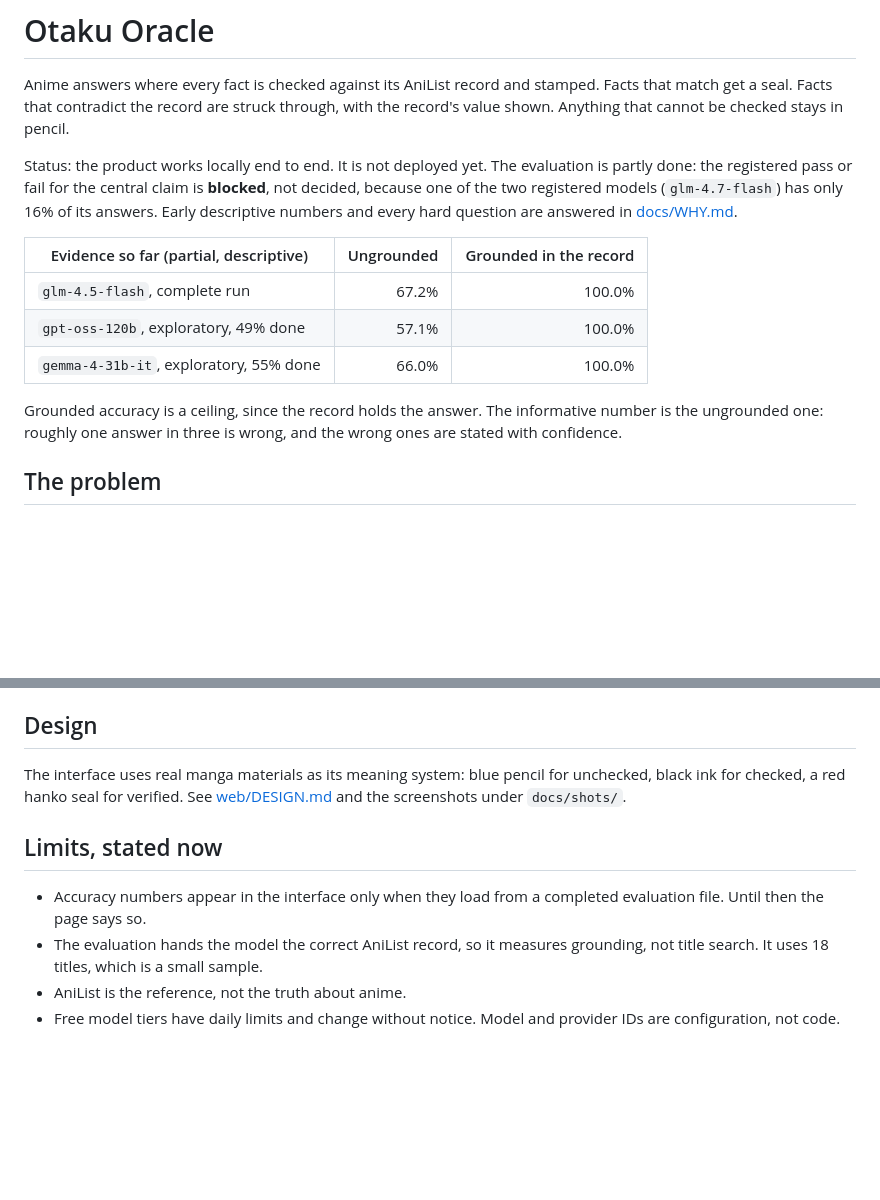
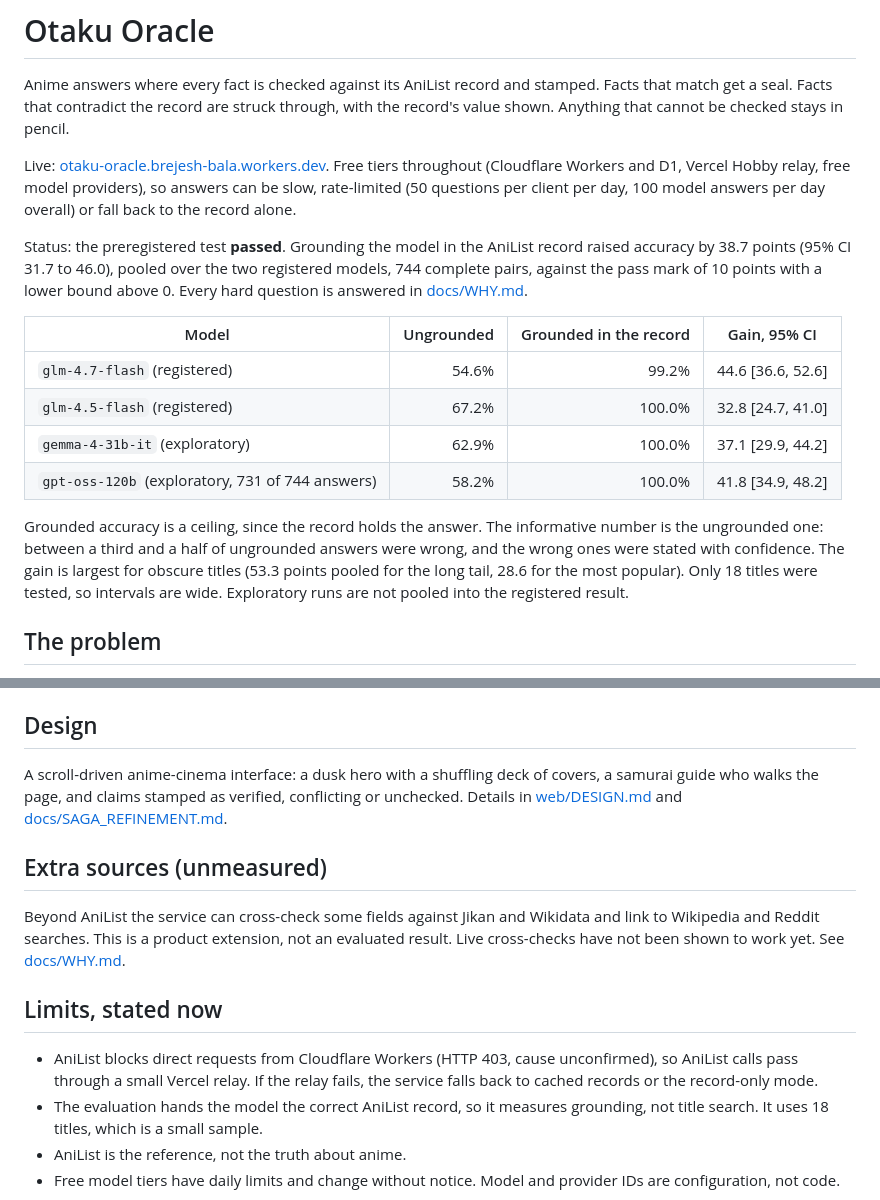
Before and after one commit to brej-29/otaku-oracle, a Markdown page: README.md, 2 parts joined by grey strips. GitHub-like rendering; blank space fills up the shorter version.

Commit message:
Report the passed registered result and the live deployment (#10)

```diff
--- a/README.md
+++ b/README.md
@@ -2,15 +2,18 @@
 
 Anime answers where every fact is checked against its AniList record and stamped. Facts that match get a seal. Facts that contradict the record are struck through, with the record's value shown. Anything that cannot be checked stays in pencil.
 
-Status: the product works locally end to end. It is not deployed yet. The evaluation is partly done: the registered pass or fail for the central claim is **blocked**, not decided, because one of the two registered models (`glm-4.7-flash`) has only 16% of its answers. Early descriptive numbers and every hard question are answered in [docs/WHY.md](docs/WHY.md).
+Live: [otaku-oracle.brejesh-bala.workers.dev](https://otaku-oracle.brejesh-bala.workers.dev). Free tiers throughout (Cloudflare Workers and D1, Vercel Hobby relay, free model providers), so answers can be slow, rate-limited (50 questions per client per day, 100 model answers per day overall) or fall back to the record alone.
 
-| Evidence so far (partial, descriptive) | Ungrounded | Grounded in the record |
-|---|---:|---:|
-| `glm-4.5-flash`, complete run | 67.2% | 100.0% |
-| `gpt-oss-120b`, exploratory, 49% done | 57.1% | 100.0% |
-| `gemma-4-31b-it`, exploratory, 55% done | 66.0% | 100.0% |
+Status: the preregistered test **passed**. Grounding the model in the AniList record raised accuracy by 38.7 points (95% CI 31.7 to 46.0), pooled over the two registered models, 744 complete pairs, against the pass mark of 10 points with a lower bound above 0. Every hard question is answered in [docs/WHY.md](docs/WHY.md).
 
-Grounded accuracy is a ceiling, since the record holds the answer. The informative number is the ungrounded one: roughly one answer in three is wrong, and the wrong ones are stated with confidence.
+| Model | Ungrounded | Grounded in the record | Gain, 95% CI |
+|---|---:|---:|---|
+| `glm-4.7-flash` (registered) | 54.6% | 99.2% | 44.6 [36.6, 52.6] |
+| `glm-4.5-flash` (registered) | 67.2% | 100.0% | 32.8 [24.7, 41.0] |
+| `gemma-4-31b-it` (exploratory) | 62.9% | 100.0% | 37.1 [29.9, 44.2] |
+| `gpt-oss-120b` (exploratory, 731 of 744 answers) | 58.2% | 100.0% | 41.8 [34.9, 48.2] |
+
+Grounded accuracy is a ceiling, since the record holds the answer. The informative number is the ungrounded one: between a third and a half of ungrounded answers were wrong, and the wrong ones were stated with confidence. The gain is largest for obscure titles (53.3 points pooled for the long tail, 28.6 for the most popular). Only 18 titles were tested, so intervals are wide. Exploratory runs are not pooled into the registered result.
 
 ## The problem
 
@@ -53,11 +56,15 @@ Tests: `npm test` in `worker/`, `npm run build` in `web/`, `uv run --project eva
 
 ## Design
 
-The interface uses real manga materials as its meaning system: blue pencil for unchecked, black ink for checked, a red hanko seal for verified. See [web/DESIGN.md](web/DESIGN.md) and the screenshots under `docs/shots/`.
+A scroll-driven anime-cinema interface: a dusk hero with a shuffling deck of covers, a samurai guide who walks the page, and claims stamped as verified, conflicting or unchecked. Details in [web/DESIGN.md](web/DESIGN.md) and [docs/SAGA_REFINEMENT.md](docs/SAGA_REFINEMENT.md).
+
+## Extra sources (unmeasured)
+
+Beyond AniList the service can cross-check some fields against Jikan and Wikidata and link to Wikipedia and Reddit searches. This is a product extension, not an evaluated result. Live cross-checks have not been shown to work yet. See [docs/WHY.md](docs/WHY.md).
 
 ## Limits, stated now
 
-- Accuracy numbers appear in the interface only when they load from a completed evaluation file. Until then the page says so.
+- AniList blocks direct requests from Cloudflare Workers (HTTP 403, cause unconfirmed), so AniList calls pass through a small Vercel relay. If the relay fails, the service falls back to cached records or the record-only mode.
 - The evaluation hands the model the correct AniList record, so it measures grounding, not title search. It uses 18 titles, which is a small sample.
 - AniList is the reference, not the truth about anime.
 - Free model tiers have daily limits and change without notice. Model and provider IDs are configuration, not code.
```
Also changed, not shown: docs/WHY.md (+11 -10 lines).
